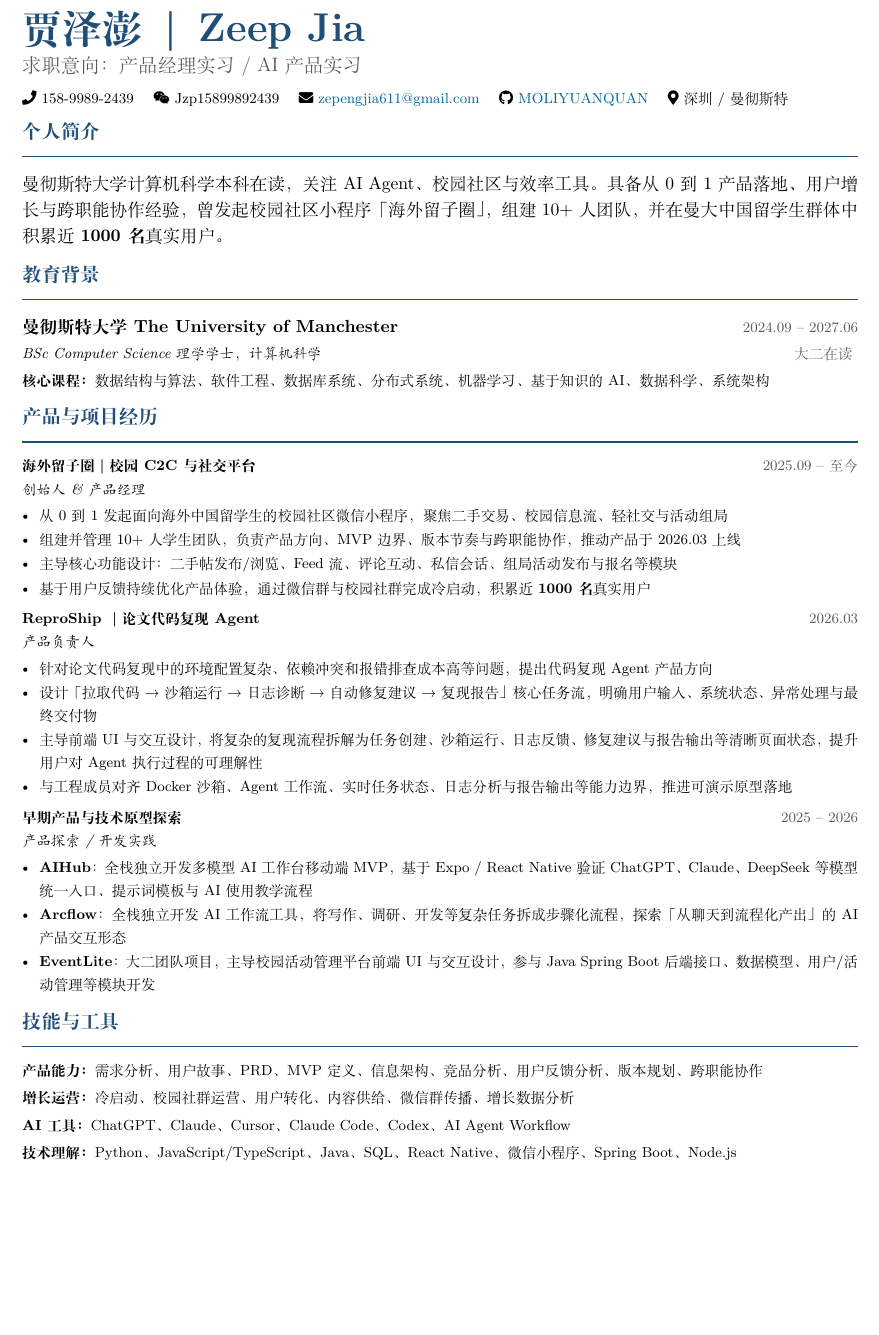
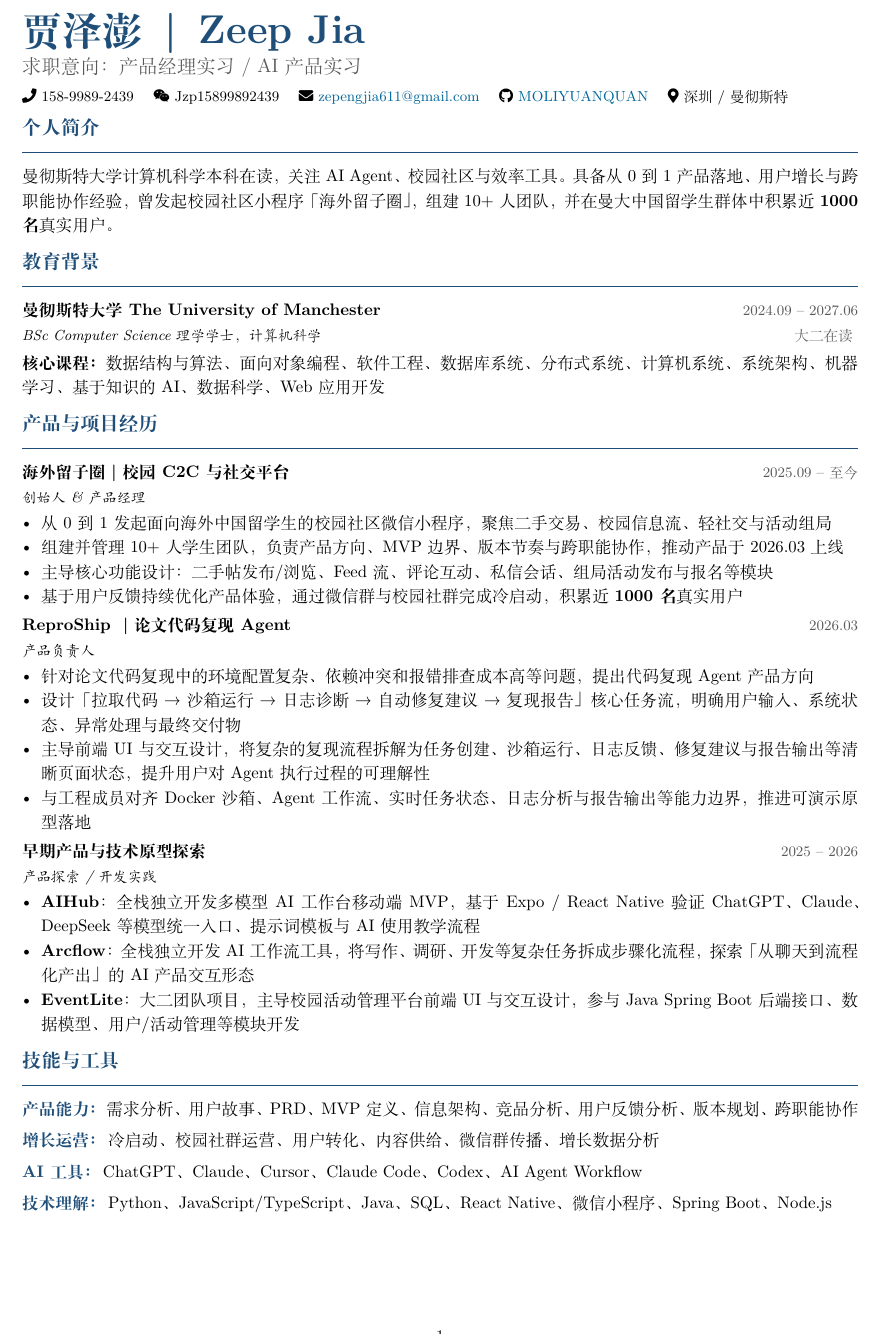
Before and after one commit to MOLIYUANQUAN/MyCV, a LaTeX CV (cv.tex): part of the page, cut so that both start at the same text, the shorter picture padded with empty space. Compiled offline with XeLaTeX.

Commit message:
简历：优化字号节奏并恢复核心课程字号
Co-authored-by: Cursor <cursoragent@cursor.com>

```diff
--- a/cv.tex
+++ b/cv.tex
@@ -6,7 +6,7 @@
 \documentclass[a4paper,10pt]{article}
 
 \usepackage[UTF8]{ctex}
-\usepackage[left=0.55in,right=0.55in,top=0.42in,bottom=0.42in]{geometry}
+\usepackage[left=0.55in,right=0.55in,top=0.36in,bottom=0.36in]{geometry}
 \usepackage{titlesec}
 \usepackage{enumitem}
 \usepackage{hyperref}
@@ -40,10 +40,10 @@
   {}
   [\vspace{-0.5em}\textcolor{primary}{\rule{\linewidth}{1pt}}]
 
-\titlespacing*{\section}{0pt}{0.58em}{0.36em}
+\titlespacing*{\section}{0pt}{0.45em}{0.25em}
 
 % 列表样式
-\setlist[itemize]{leftmargin=1.18em, itemsep=0.08em, parsep=0pt, topsep=2pt}
+\setlist[itemize]{leftmargin=1.14em, itemsep=0pt, parsep=0pt, topsep=1pt}
 
 % 自定义命令
 \newcommand{\entry}[4]{
@@ -57,15 +57,15 @@
 }
 
 \begin{document}
-\fontsize{10.85}{12.35}\selectfont
+\fontsize{10.35}{11.65}\selectfont
 
 %==== 头部信息 ====%
 {\Huge\bfseries\color{primary} 贾泽澎 \,|\, Zeep Jia}
 
-\vspace{0.22em}
+\vspace{0.16em}
 {\large\color{secondary} 求职意向：产品经理实习 / AI 产品实习}
 
-\vspace{0.35em}
+\vspace{0.25em}
 {\small
 \faPhone\ 158-9989-2439 \quad
 \faWeixin\ Jzp15899892439 \quad
@@ -86,7 +86,7 @@
 \entry{曼彻斯特大学 The University of Manchester}{2024.09 -- 2027.06}{BSc Computer Science 理学学士，计算机科学}{大二在读}
 
 \vspace{0.2em}
-\small\textbf{核心课程：}数据结构与算法、软件工程、数据库系统、分布式系统、机器学习、基于知识的 AI、数据科学、系统架构
+\textbf{核心课程：}数据结构与算法、面向对象编程、软件工程、数据库系统、分布式系统、计算机系统、系统架构、机器学习、基于知识的 AI、数据科学、Web 应用开发
 
 %==== 产品与项目经历 ====%
 \section{产品与项目经历}
@@ -99,7 +99,7 @@
     \item 基于用户反馈持续优化产品体验，通过微信群与校园社群完成冷启动，积累近 \textbf{1000 名}真实用户
 \end{itemize}
 
-\vspace{0.3em}
+\vspace{0.18em}
 \projectentry{ReproShip｜论文代码复现 Agent}{2026.03}{产品负责人}
 \begin{itemize}
     \item 针对论文代码复现中的环境配置复杂、依赖冲突和报错排查成本高等问题，提出代码复现 Agent 产品方向
@@ -108,7 +108,7 @@
     \item 与工程成员对齐 Docker 沙箱、Agent 工作流、实时任务状态、日志分析与报告输出等能力边界，推进可演示原型落地
 \end{itemize}
 
-\vspace{0.3em}
+\vspace{0.18em}
 \projectentry{早期产品与技术原型探索}{2025 -- 2026}{产品探索 / 开发实践}
 \begin{itemize}
     \item \textbf{AIHub}：全栈独立开发多模型 AI 工作台移动端 MVP，基于 Expo / React Native 验证 ChatGPT、Claude、DeepSeek 等模型统一入口、提示词模板与 AI 使用教学流程
@@ -118,11 +118,9 @@
 
 %==== 技能与工具 ====%
 \section{技能与工具}
-{\small
-\textbf{产品能力：}需求分析、用户故事、PRD、MVP 定义、信息架构、竞品分析、用户反馈分析、版本规划、跨职能协作\\[0.3em]
-\textbf{增长运营：}冷启动、校园社群运营、用户转化、内容供给、微信群传播、增长数据分析\\[0.3em]
-\textbf{AI 工具：}ChatGPT、Claude、Cursor、Claude Code、Codex、AI Agent Workflow\\[0.3em]
-\textbf{技术理解：}Python、JavaScript/TypeScript、Java、SQL、React Native、微信小程序、Spring Boot、Node.js
-}
+{\color{primary}\textbf{产品能力：}}\hspace{0.15em}需求分析、用户故事、PRD、MVP 定义、信息架构、竞品分析、用户反馈分析、版本规划、跨职能协作\\[0.4em]
+{\color{primary}\textbf{增长运营：}}\hspace{0.15em}冷启动、校园社群运营、用户转化、内容供给、微信群传播、增长数据分析\\[0.4em]
+{\color{primary}\textbf{AI 工具：}}\hspace{0.15em}ChatGPT、Claude、Cursor、Claude Code、Codex、AI Agent Workflow\\[0.4em]
+{\color{primary}\textbf{技术理解：}}\hspace{0.15em}Python、JavaScript/TypeScript、Java、SQL、React Native、微信小程序、Spring Boot、Node.js
 
 \end{document}
```
Also changed, not shown: cv.pdf.
